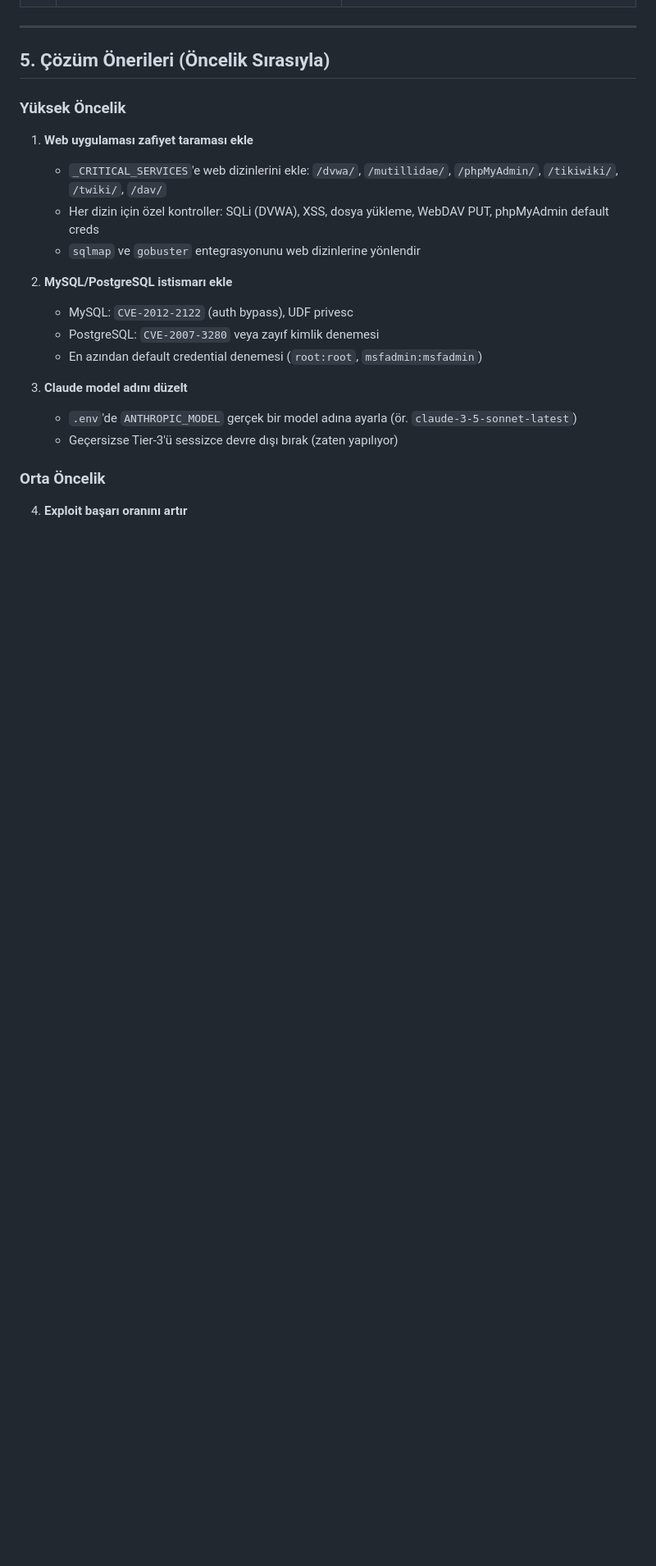
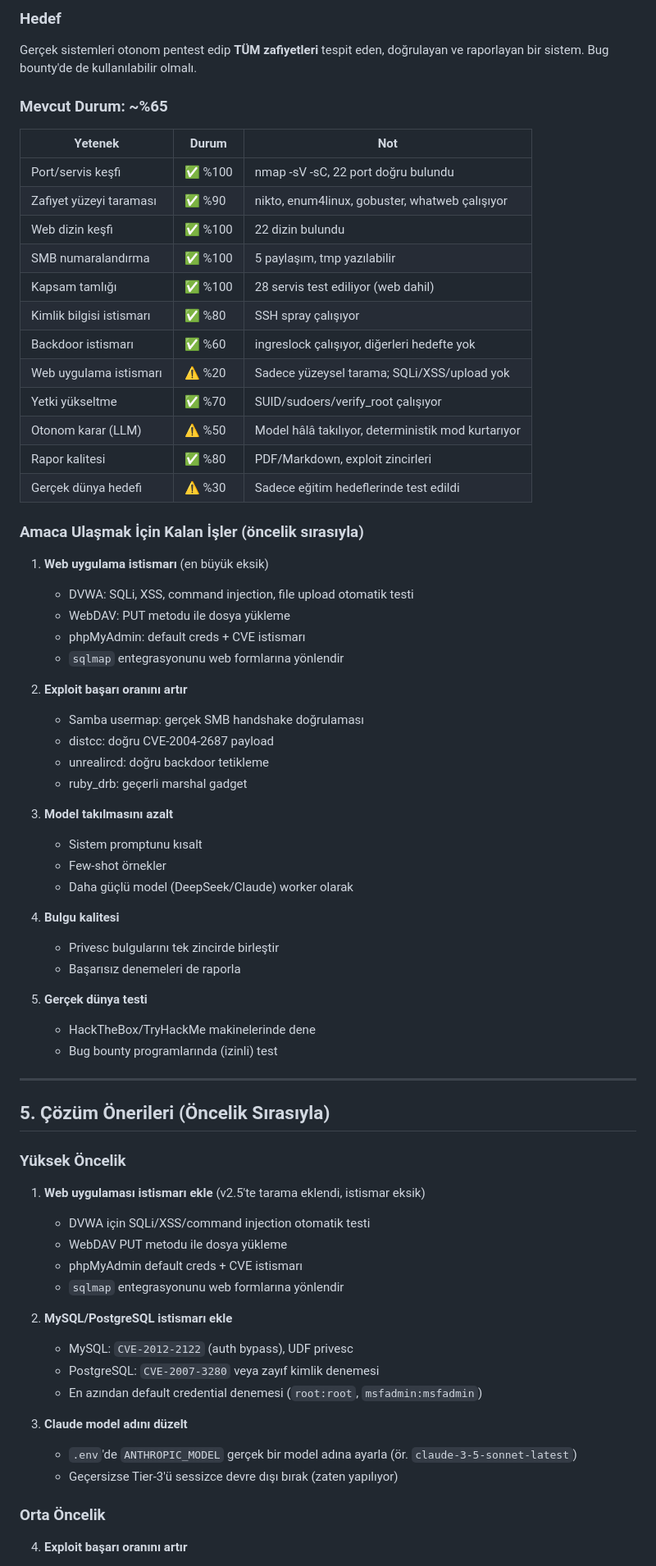
Before and after one commit to Mustafa-Caliskan/AutoRedTeam, a Markdown page: PROJE_DURUM_VE_YOL_HARITASI.md, the part around one of its changes. Shown at 82% size. Rendered like a GitHub page; blank space fills up the shorter version.

Commit message:
docs: update to v2.5 with web app coverage, test 4 results, and goal progress

```diff
--- a/PROJE_DURUM_VE_YOL_HARITASI.md
+++ b/PROJE_DURUM_VE_YOL_HARITASI.md
@@ -186,3 +228,50 @@ KATMAN 2: LLM YORUMLAMA (agentic)
+### Hedef
+Gerçek sistemleri otonom pentest edip **TÜM zafiyetleri** tespit eden, doğrulayan
+ve raporlayan bir sistem. Bug bounty'de de kullanılabilir olmalı.
+
+### Mevcut Durum: ~%65
+
+| Yetenek | Durum | Not |
+|---|---|---|
+| Port/servis keşfi | ✅ %100 | nmap -sV -sC, 22 port doğru bulundu |
+| Zafiyet yüzeyi taraması | ✅ %90 | nikto, enum4linux, gobuster, whatweb çalışıyor |
+| Web dizin keşfi | ✅ %100 | 22 dizin bulundu |
+| SMB numaralandırma | ✅ %100 | 5 paylaşım, tmp yazılabilir |
+| Kapsam tamlığı | ✅ %100 | 28 servis test ediliyor (web dahil) |
+| Kimlik bilgisi istismarı | ✅ %80 | SSH spray çalışıyor |
+| Backdoor istismarı | ✅ %60 | ingreslock çalışıyor, diğerleri hedefte yok |
+| Web uygulama istismarı | ⚠️ %20 | Sadece yüzeysel tarama; SQLi/XSS/upload yok |
+| Yetki yükseltme | ✅ %70 | SUID/sudoers/verify_root çalışıyor |
+| Otonom karar (LLM) | ⚠️ %50 | Model hâlâ takılıyor, deterministik mod kurtarıyor |
+| Rapor kalitesi | ✅ %80 | PDF/Markdown, exploit zincirleri |
+| Gerçek dünya hedefi | ⚠️ %30 | Sadece eğitim hedeflerinde test edildi |
+
+### Amaca Ulaşmak İçin Kalan İşler (öncelik sırasıyla)
+
+1. **Web uygulama istismarı** (en büyük eksik)
+   - DVWA: SQLi, XSS, command injection, file upload otomatik testi
+   - WebDAV: PUT metodu ile dosya yükleme
+   - phpMyAdmin: default creds + CVE istismarı
+   - `sqlmap` entegrasyonunu web formlarına yönlendir
+
+2. **Exploit başarı oranını artır**
+   - Samba usermap: gerçek SMB handshake doğrulaması
+   - distcc: doğru CVE-2004-2687 payload
+   - unrealircd: doğru backdoor tetikleme
+   - ruby_drb: geçerli marshal gadget
+
+3. **Model takılmasını azalt**
+   - Sistem promptunu kısalt
+   - Few-shot örnekler
+   - Daha güçlü model (DeepSeek/Claude) worker olarak
+
+4. **Bulgu kalitesi**
+   - Privesc bulgularını tek zincirde birleştir
+   - Başarısız denemeleri de raporla
+
+5. **Gerçek dünya testi**
+   - HackTheBox/TryHackMe makinelerinde dene
+   - Bug bounty programlarında (izinli) test
 
 ---
 
@@ -190,10 +279,11 @@ KATMAN 2: LLM YORUMLAMA (agentic)
 
 ### Yüksek Öncelik
 
-1. **Web uygulaması zafiyet taraması ekle**
-   - `_CRITICAL_SERVICES`'e web dizinlerini ekle: `/dvwa/`, `/mutillidae/`, `/phpMyAdmin/`, `/tikiwiki/`, `/twiki/`, `/dav/`
-   - Her dizin için özel kontroller: SQLi (DVWA), XSS, dosya yükleme, WebDAV PUT, phpMyAdmin default creds
-   - `sqlmap` ve `gobuster` entegrasyonunu web dizinlerine yönlendir
+1. **Web uygulaması istismarı ekle** (v2.5'te tarama eklendi, istismar eksik)
+   - DVWA için SQLi/XSS/command injection otomatik testi
+   - WebDAV PUT metodu ile dosya yükleme
+   - phpMyAdmin default creds + CVE istismarı
+   - `sqlmap` entegrasyonunu web formlarına yönlendir
 
 2. **MySQL/PostgreSQL istismarı ekle**
    - MySQL: `CVE-2012-2122` (auth bypass), UDF privesc
```
Also changed, not shown: other parts of PROJE_DURUM_VE_YOL_HARITASI.md (+50 -8 lines).
